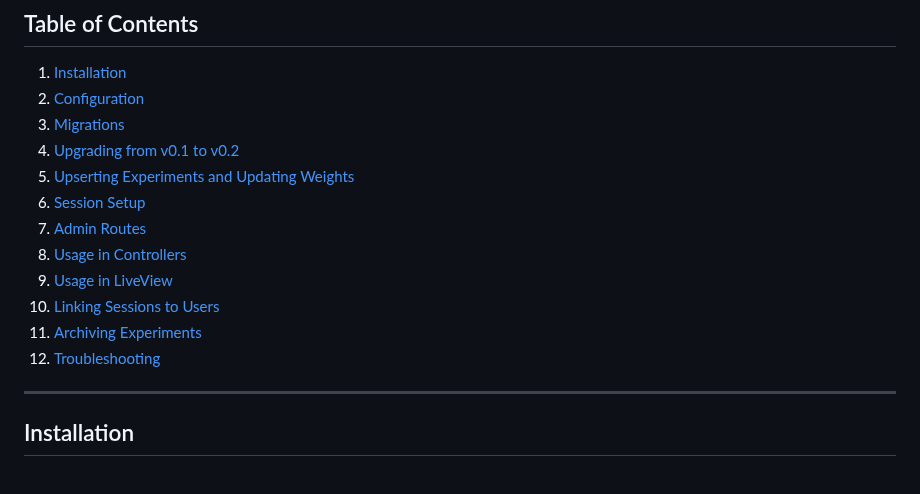
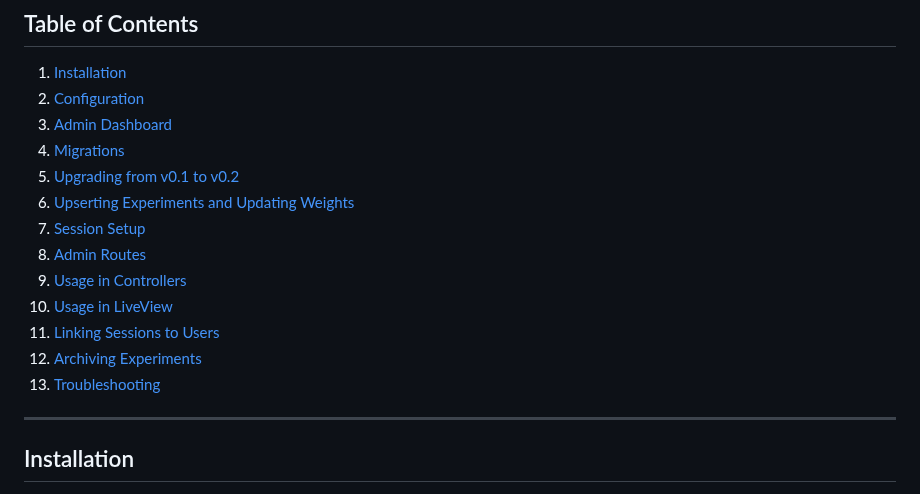
Before and after one commit to grahac/ex_abby, a Markdown page: README.md, the part around one of its changes. GitHub-like rendering.

```diff
--- a/README.md
+++ b/README.md
@@ -39,16 +65,17 @@ Coming in the future
 ## Table of Contents
 1. [Installation](#installation)
 2. [Configuration](#configuration)
-3. [Migrations](#migrations)
-4. [Upgrading from v0.1 to v0.2](#upgrading-from-v01-to-v02)
-5. [Upserting Experiments and Updating Weights](#upserting-experiments-and-updating-weights)
-6. [Session Setup](#session-setup)
-7. [Admin Routes](#admin-routes)
-8. [Usage in Controllers](#usage-in-controllers)
-9. [Usage in LiveView](#usage-in-liveview)
-10. [Linking Sessions to Users](#linking-sessions-to-users)
-11. [Archiving Experiments](#archiving-experiments)
-12. [Troubleshooting](#troubleshooting)
+3. [Admin Dashboard](#admin-dashboard)
+4. [Migrations](#migrations)
+5. [Upgrading from v0.1 to v0.2](#upgrading-from-v01-to-v02)
+6. [Upserting Experiments and Updating Weights](#upserting-experiments-and-updating-weights)
+7. [Session Setup](#session-setup)
+8. [Admin Routes](#admin-routes)
+9. [Usage in Controllers](#usage-in-controllers)
+10. [Usage in LiveView](#usage-in-liveview)
+11. [Linking Sessions to Users](#linking-sessions-to-users)
+12. [Archiving Experiments](#archiving-experiments)
+13. [Troubleshooting](#troubleshooting)
 
 ---
 
```
Also changed, not shown: other parts of README.md (+26 -0 lines), docs/images/admin-dashboard.png (added), docs/images/experiment-significance.png (added), 1 other file.
